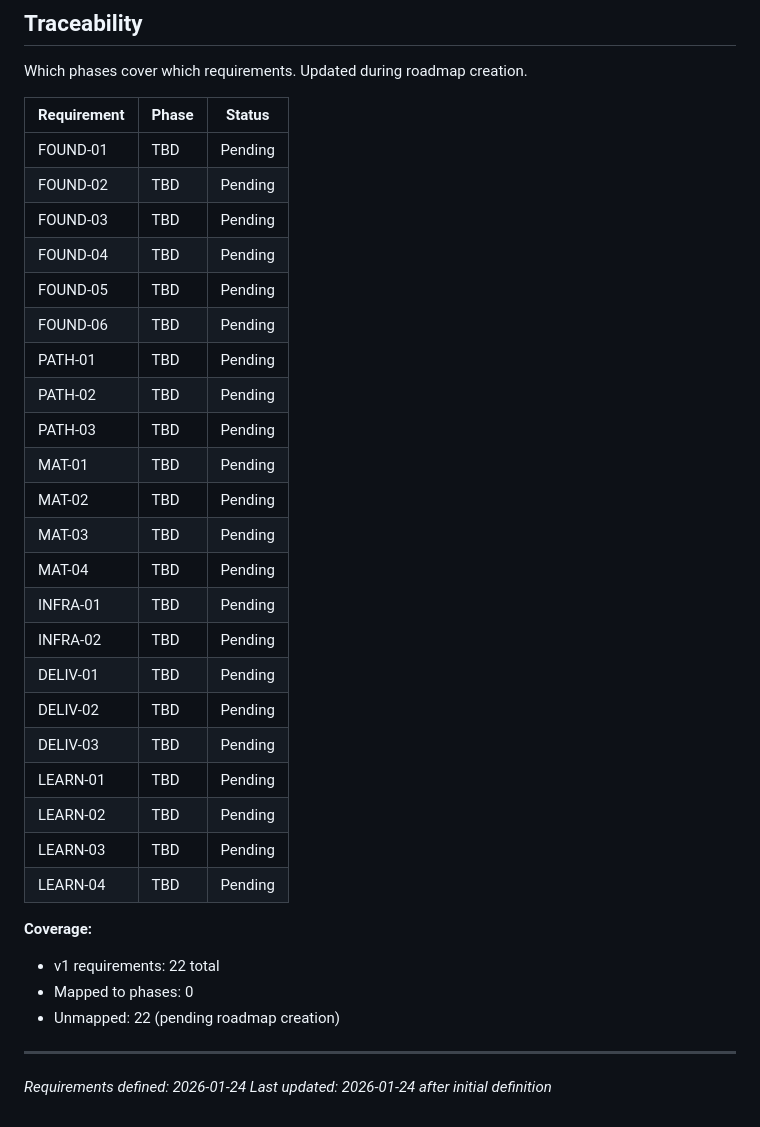
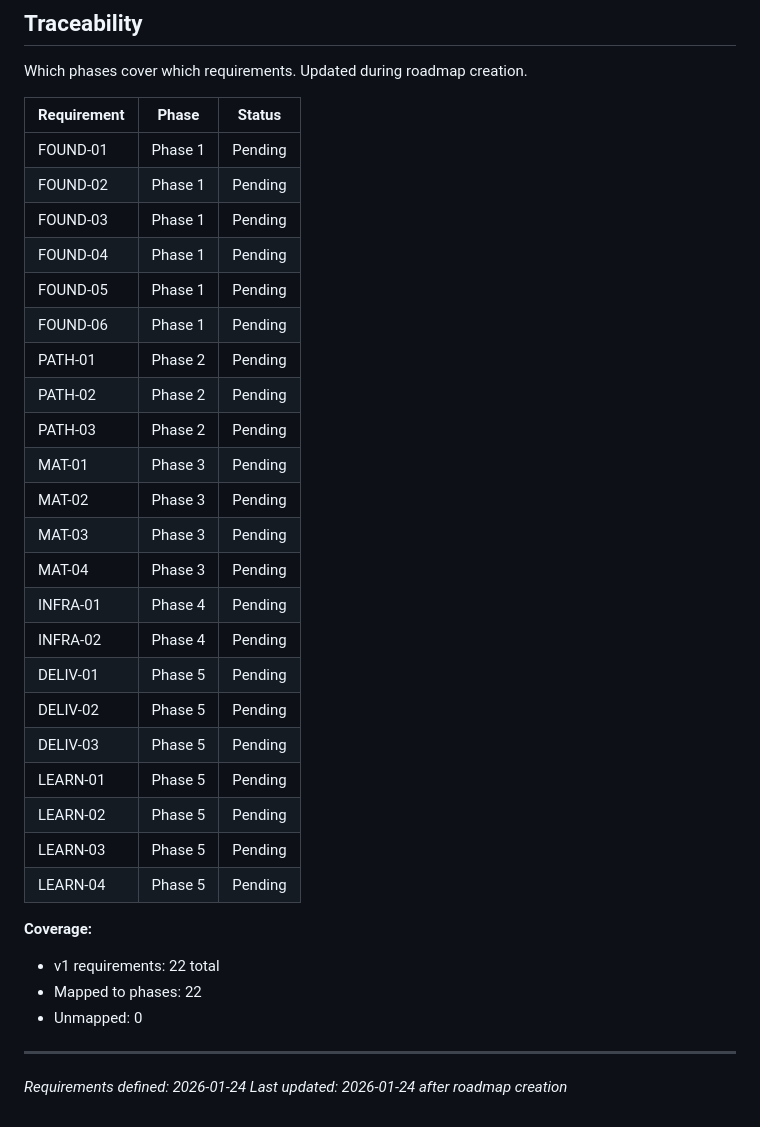
Before and after one commit to AhsanAyaz/catsot, a Markdown page: .planning/REQUIREMENTS.md, the part around the change. GitHub-like rendering.

```diff
--- a/.planning/REQUIREMENTS.md
+++ b/.planning/REQUIREMENTS.md
@@ -86,34 +86,34 @@ Which phases cover which requirements. Updated during roadmap creation.
 
 | Requirement | Phase | Status |
 |-------------|-------|--------|
-| FOUND-01 | TBD | Pending |
-| FOUND-02 | TBD | Pending |
-| FOUND-03 | TBD | Pending |
-| FOUND-04 | TBD | Pending |
-| FOUND-05 | TBD | Pending |
-| FOUND-06 | TBD | Pending |
-| PATH-01 | TBD | Pending |
-| PATH-02 | TBD | Pending |
-| PATH-03 | TBD | Pending |
-| MAT-01 | TBD | Pending |
-| MAT-02 | TBD | Pending |
-| MAT-03 | TBD | Pending |
-| MAT-04 | TBD | Pending |
-| INFRA-01 | TBD | Pending |
-| INFRA-02 | TBD | Pending |
-| DELIV-01 | TBD | Pending |
-| DELIV-02 | TBD | Pending |
-| DELIV-03 | TBD | Pending |
-| LEARN-01 | TBD | Pending |
-| LEARN-02 | TBD | Pending |
-| LEARN-03 | TBD | Pending |
-| LEARN-04 | TBD | Pending |
+| FOUND-01 | Phase 1 | Pending |
+| FOUND-02 | Phase 1 | Pending |
+| FOUND-03 | Phase 1 | Pending |
+| FOUND-04 | Phase 1 | Pending |
+| FOUND-05 | Phase 1 | Pending |
+| FOUND-06 | Phase 1 | Pending |
+| PATH-01 | Phase 2 | Pending |
+| PATH-02 | Phase 2 | Pending |
+| PATH-03 | Phase 2 | Pending |
+| MAT-01 | Phase 3 | Pending |
+| MAT-02 | Phase 3 | Pending |
+| MAT-03 | Phase 3 | Pending |
+| MAT-04 | Phase 3 | Pending |
+| INFRA-01 | Phase 4 | Pending |
+| INFRA-02 | Phase 4 | Pending |
+| DELIV-01 | Phase 5 | Pending |
+| DELIV-02 | Phase 5 | Pending |
+| DELIV-03 | Phase 5 | Pending |
+| LEARN-01 | Phase 5 | Pending |
+| LEARN-02 | Phase 5 | Pending |
+| LEARN-03 | Phase 5 | Pending |
+| LEARN-04 | Phase 5 | Pending |
 
 **Coverage:**
 - v1 requirements: 22 total
-- Mapped to phases: 0
-- Unmapped: 22 (pending roadmap creation)
+- Mapped to phases: 22
+- Unmapped: 0
 
 ---
 *Requirements defined: 2026-01-24*
-*Last updated: 2026-01-24 after initial definition*
+*Last updated: 2026-01-24 after roadmap creation*
```
Also changed, not shown: .planning/ROADMAP.md (added, +116 -0 lines), .planning/STATE.md (added, +71 -0 lines).
